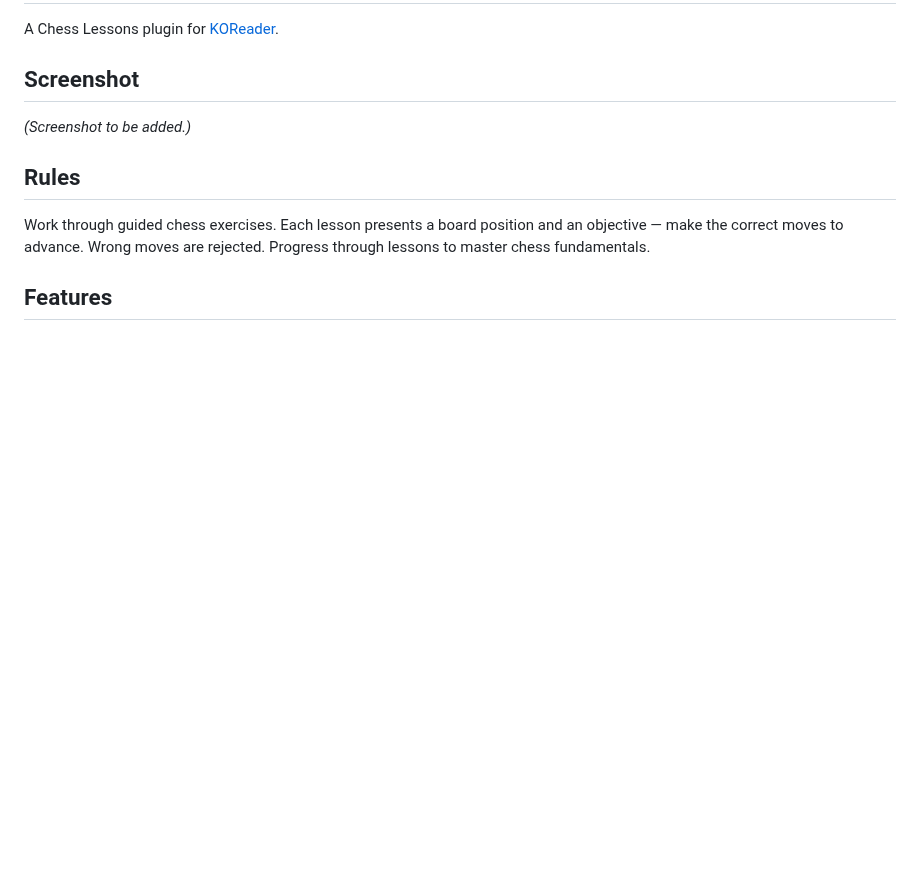
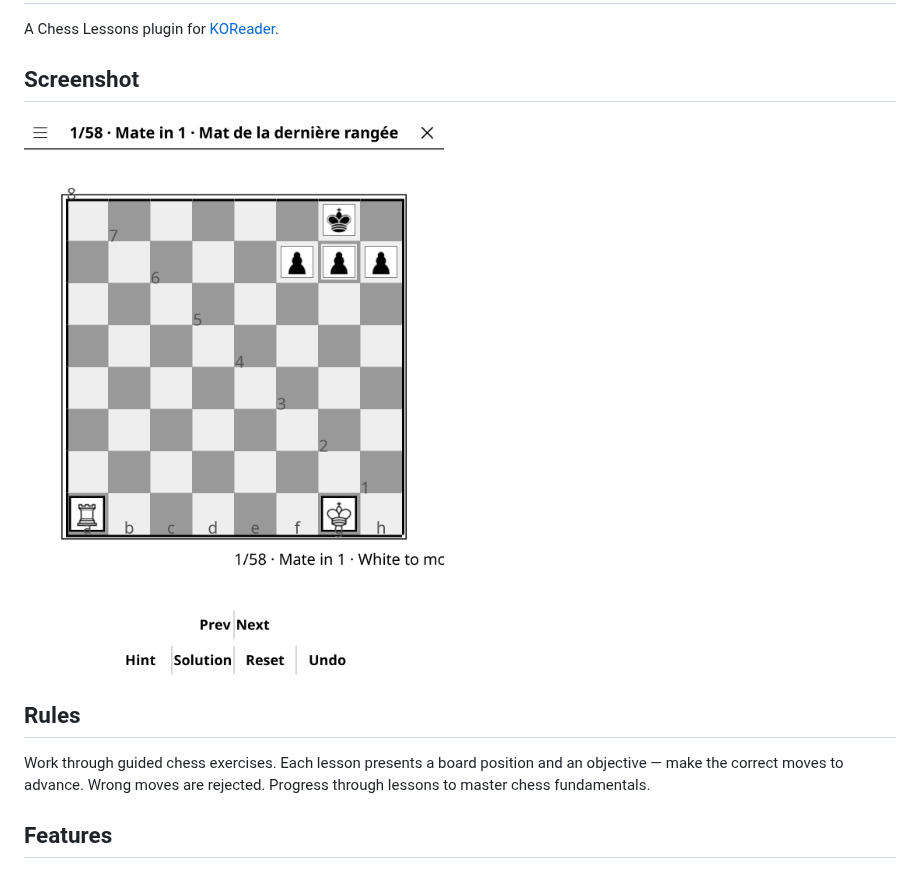
Before and after one commit to t2ym5u/chesscourse.koplugin, a Markdown page: README.md, the part around the change. Drawn GitHub-style; pictures changed too: images/chesscourse.png (added); blank space fills up the shorter version.

Commit message:
docs: add a screenshot to the README
Rendered from the KOReader emulator at 1080x1440, the same way for every
plugin in the collection, so the previews are consistent and show the
interface as it stands today rather than as it was when each was last
photographed by hand.

Games that open on an empty board (go, gomoku, othello, connect 4) are shown a
few moves in; an empty grid makes a poor preview.

Co-Authored-By: Claude Opus 5 (1M context) <noreply@anthropic.com>

```diff
--- a/README.md
+++ b/README.md
@@ -4,7 +4,7 @@ A Chess Lessons plugin for [KOReader](https://github.com/koreader/koreader).
 
 ## Screenshot
 
-*(Screenshot to be added.)*
+![Screenshot](images/chesscourse.png)
 
 ## Rules
 
```
